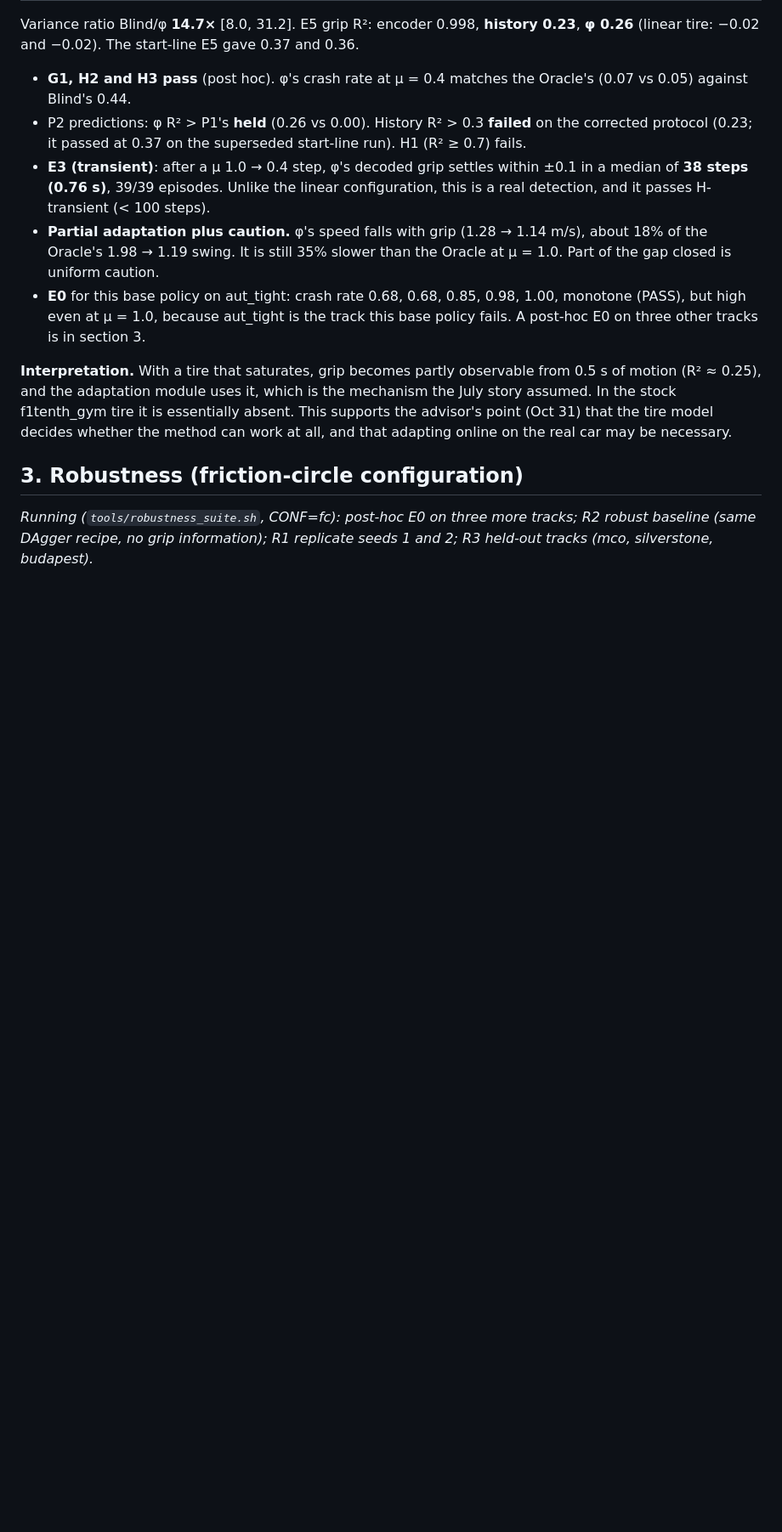
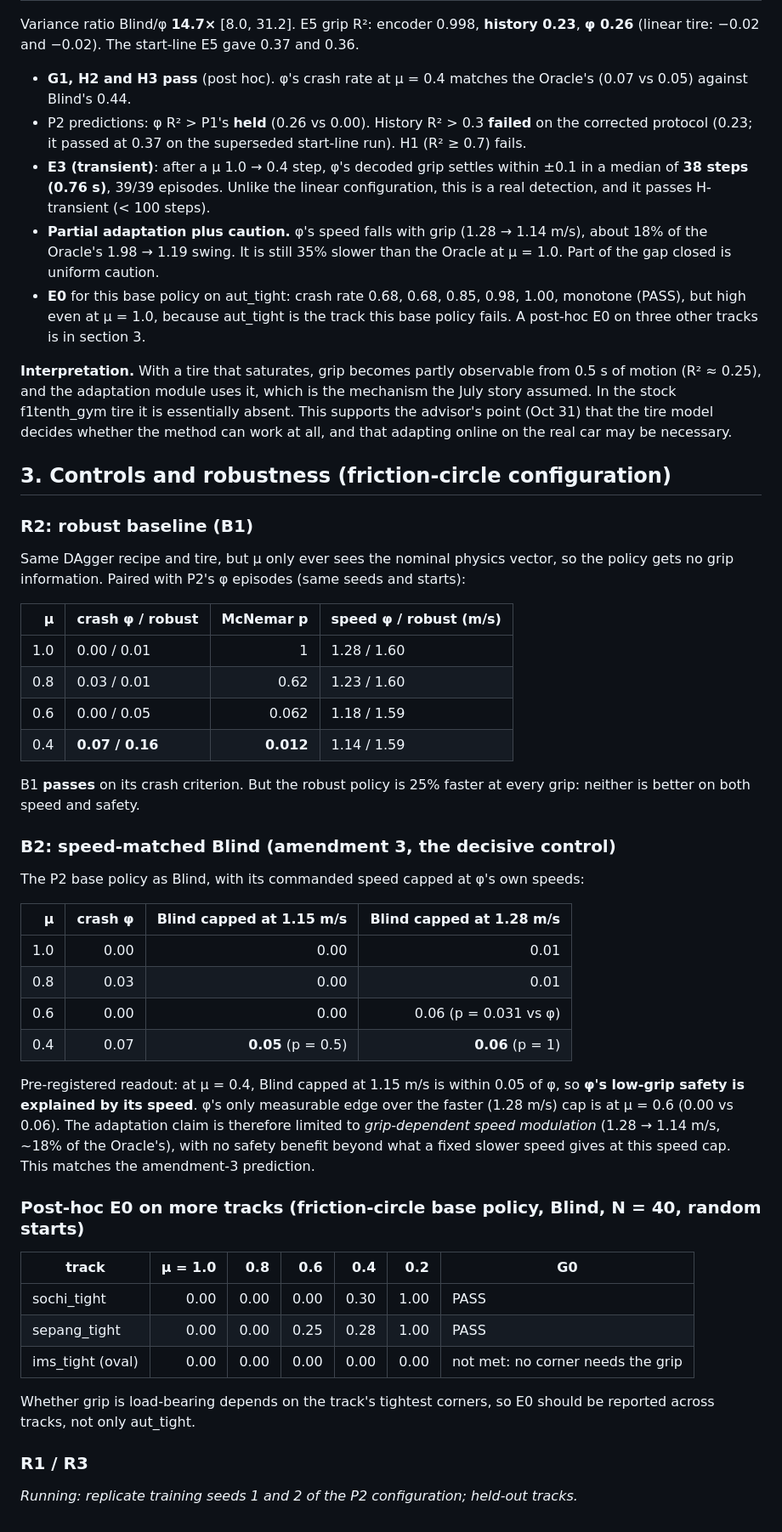
Before and after one commit to hawaii-nc/f1tenth-rma, a Markdown page: docs/RESULTS_NOV2026.md, the part around one of its changes. Shown at 85% size. Rendered like a GitHub page; blank space fills up the shorter version.

Commit message:
RESULTS: robust baseline and speed-matched control - phi's safety is explained by speed

```diff
--- a/docs/RESULTS_NOV2026.md
+++ b/docs/RESULTS_NOV2026.md
@@ -86,6 +86,44 @@ Variance ratio Blind/φ **14.7×** [8.0, 31.2]. E5 grip R²: encoder 0.998, **hi
 
 **Interpretation.** With a tire that saturates, grip becomes partly observable from 0.5 s of motion (R² ≈ 0.25), and the adaptation module uses it, which is the mechanism the July story assumed. In the stock f1tenth_gym tire it is essentially absent. This supports the advisor's point (Oct 31) that the tire model decides whether the method can work at all, and that adapting online on the real car may be necessary.
 
-## 3. Robustness (friction-circle configuration)
+## 3. Controls and robustness (friction-circle configuration)
 
-*Running (`tools/robustness_suite.sh`, CONF=fc): post-hoc E0 on three more tracks; R2 robust baseline (same DAgger recipe, no grip information); R1 replicate seeds 1 and 2; R3 held-out tracks (mco, silverstone, budapest).*
+### R2: robust baseline (B1)
+
+Same DAgger recipe and tire, but μ only ever sees the nominal physics vector, so the policy gets no grip information. Paired with P2's φ episodes (same seeds and starts):
+
+| μ | crash φ / robust | McNemar p | speed φ / robust (m/s) |
+|---:|---|---:|---|
+| 1.0 | 0.00 / 0.01 | 1 | 1.28 / 1.60 |
+| 0.8 | 0.03 / 0.01 | 0.62 | 1.23 / 1.60 |
+| 0.6 | 0.00 / 0.05 | 0.062 | 1.18 / 1.59 |
+| 0.4 | **0.07 / 0.16** | **0.012** | 1.14 / 1.59 |
+
+B1 **passes** on its crash criterion. But the robust policy is 25% faster at every grip: neither is better on both speed and safety.
+
+### B2: speed-matched Blind (amendment 3, the decisive control)
+
+The P2 base policy as Blind, with its commanded speed capped at φ's own speeds:
+
+| μ | crash φ | Blind capped at 1.15 m/s | Blind capped at 1.28 m/s |
+|---:|---:|---:|---:|
+| 1.0 | 0.00 | 0.00 | 0.01 |
+| 0.8 | 0.03 | 0.00 | 0.01 |
+| 0.6 | 0.00 | 0.00 | 0.06 (p = 0.031 vs φ) |
+| 0.4 | 0.07 | **0.05** (p = 0.5) | **0.06** (p = 1) |
+
+Pre-registered readout: at μ = 0.4, Blind capped at 1.15 m/s is within 0.05 of φ, so **φ's low-grip safety is explained by its speed**. φ's only measurable edge over the faster (1.28 m/s) cap is at μ = 0.6 (0.00 vs 0.06). The adaptation claim is therefore limited to *grip-dependent speed modulation* (1.28 → 1.14 m/s, ~18% of the Oracle's), with no safety benefit beyond what a fixed slower speed gives at this speed cap. This matches the amendment-3 prediction.
+
+### Post-hoc E0 on more tracks (friction-circle base policy, Blind, N = 40, random starts)
+
+| track | μ = 1.0 | 0.8 | 0.6 | 0.4 | 0.2 | G0 |
+|---|---:|---:|---:|---:|---:|---|
+| sochi_tight | 0.00 | 0.00 | 0.00 | 0.30 | 1.00 | PASS |
+| sepang_tight | 0.00 | 0.00 | 0.25 | 0.28 | 1.00 | PASS |
+| ims_tight (oval) | 0.00 | 0.00 | 0.00 | 0.00 | 0.00 | not met: no corner needs the grip |
+
+Whether grip is load-bearing depends on the track's tightest corners, so E0 should be reported across tracks, not only aut_tight.
+
+### R1 / R3
+
+*Running: replicate training seeds 1 and 2 of the P2 configuration; held-out tracks.*
```
Also changed, not shown: other parts of docs/RESULTS_NOV2026.md (+1 -1 lines).
